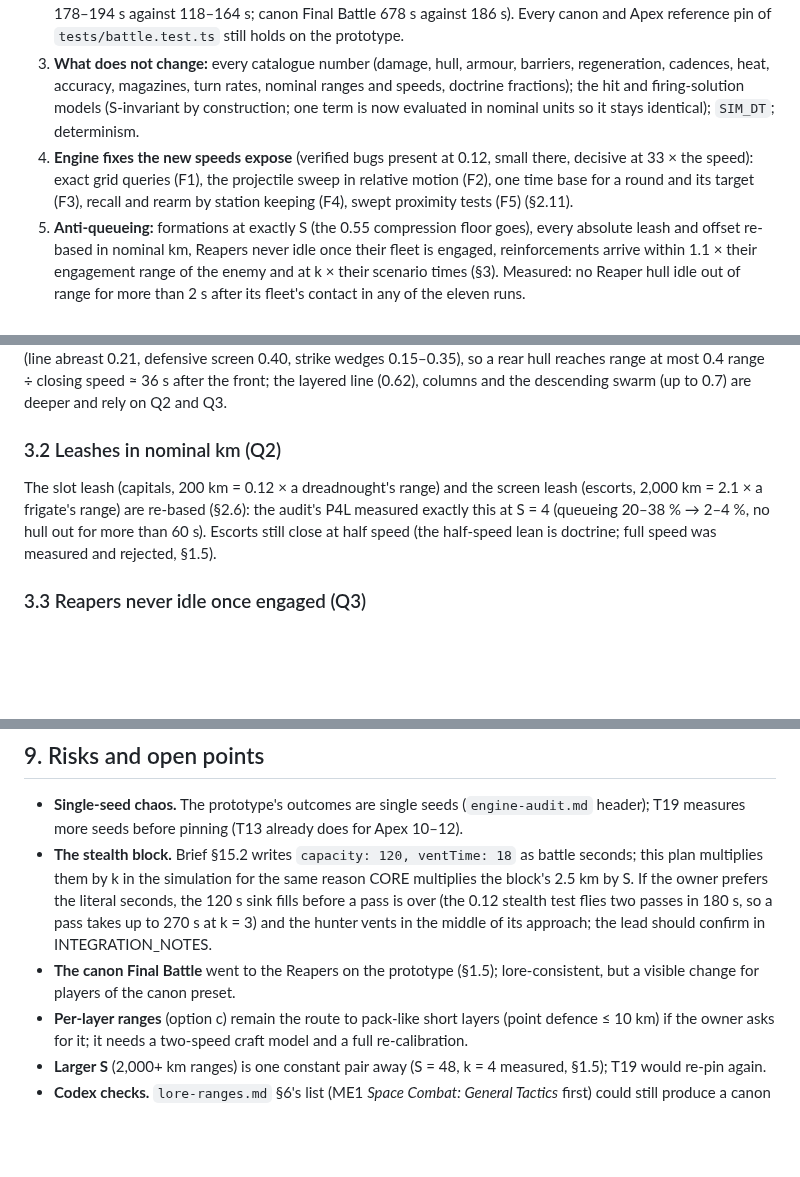
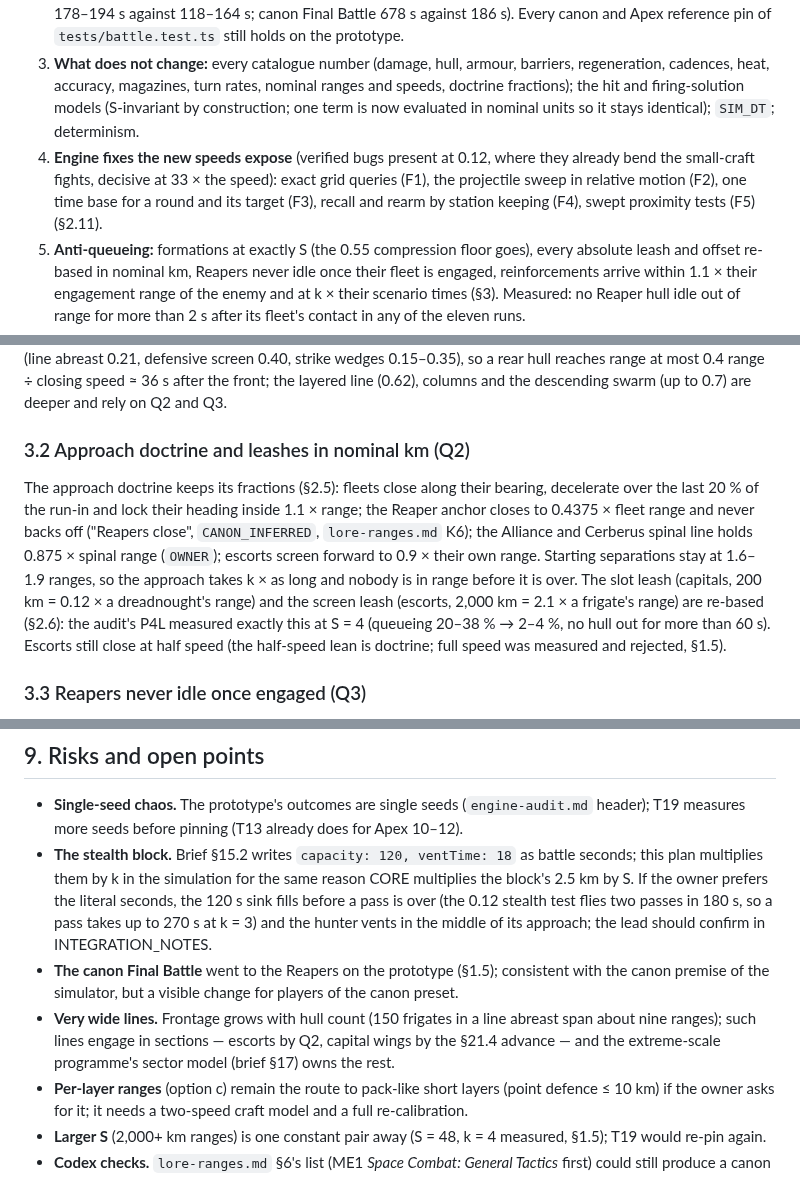
Before and after one commit to RDRM95/reaperwar, a Markdown page: docs/apex/PACING_PLAN.md, 3 parts joined by grey strips. Rendered like a GitHub page; blank space fills up the shorter version.

Commit message:
stage(S): pacing plan — approach doctrine stated, lore wording of the Final Battle result, wide-line note
Co-Authored-By: Claude Opus 5.5 <noreply@anthropic.com>
Claude-Session: https://claude.ai/code/session_01S8wnN4pfEy4UNwDSa57BPy

```diff
--- a/docs/apex/PACING_PLAN.md
+++ b/docs/apex/PACING_PLAN.md
@@ -11,7 +11,7 @@ Stage S design (brief §19.2, binding). 5 November 2026. Inputs: `docs/apex/paci
 1. **Both levers, tied together by the one canon number.** Distances and ranges scale up by 100 (S = 0.4 → **40**); hull speeds by 33 (S / k with **k = 3**) and hull accelerations by 11 (S / k²), so every manoeuvre takes three times as long relative to weapon cadences and kills; **mass-accelerator rounds fly at the codex velocity** — the Alliance dreadnought round at **4,025 km/s** (`CANON_CONFIRMED`, ME1 codex *Dreadnought*), every other round at the catalogue's ratio to it. The three choices are not independent: with the round at its canon speed, the only scale at which a target's sideways drift during a round's flight stays what the calibration was tuned on is S³ = 0.4 × (4,025/30)² × k², i.e. **S ≈ 19.3 k^⅔** (§1.3). k = 3 gives S = 40.2; the plan uses the round pair **S = 40, k = 3** (drift 0.988 × today's).
 2. **What the player gets** (measured on the prototype, §1.5): capital guns reaching **1,680–1,760 km** (Titan 1,920 km, AU), capital exchanges whose median capital-to-capital distance after contact is **1,430–1,920 km = 700–940 Reaper lengths** (today 12–18 km, 5.9–9.1 L), first contact at **39–47 s** (today 11–14 s), first capital gun at a capital at **70–113 s** (21–33 s), first capital loss **49–84 s after contact** (23–41 s), battles **0.95–3.6 × as long** (Battle of Earth 272–312 s against 241 s; reference canon 343–454 s against 324–360 s; Apex reference 178–194 s against 118–164 s; canon Final Battle 678 s against 186 s). Every canon and Apex reference pin of `tests/battle.test.ts` still holds on the prototype.
 3. **What does not change:** every catalogue number (damage, hull, armour, barriers, regeneration, cadences, heat, accuracy, magazines, turn rates, nominal ranges and speeds, doctrine fractions); the hit and firing-solution models (S-invariant by construction; one term is now evaluated in nominal units so it stays identical); `SIM_DT`; determinism.
-4. **Engine fixes the new speeds expose** (verified bugs present at 0.12, small there, decisive at 33 × the speed): exact grid queries (F1), the projectile sweep in relative motion (F2), one time base for a round and its target (F3), recall and rearm by station keeping (F4), swept proximity tests (F5) (§2.11).
+4. **Engine fixes the new speeds expose** (verified bugs present at 0.12, where they already bend the small-craft fights, decisive at 33 × the speed): exact grid queries (F1), the projectile sweep in relative motion (F2), one time base for a round and its target (F3), recall and rearm by station keeping (F4), swept proximity tests (F5) (§2.11).
 5. **Anti-queueing:** formations at exactly S (the 0.55 compression floor goes), every absolute leash and offset re-based in nominal km, Reapers never idle once their fleet is engaged, reinforcements arrive within 1.1 × their engagement range of the enemy and at k × their scenario times (§3). Measured: no Reaper hull idle out of range for more than 2 s after its fleet's contact in any of the eleven runs.
 6. **Rendering never compresses the simulation:** markers and minimum-pixel impostors, telephoto gunnery views, screen-space tracer and beam widths, a floating origin, Earth at true scale (§5).
 7. **Owners in order** (§8): CORE pacing pass P1–P6 in chunk 6 (fixes, constants, data, rules, tests, measurement), then the §21 rules, then T19; A, B, C, D in the stage runs.
@@ -333,9 +333,9 @@ Session scratch copies of `src/` at `58b6a4b`, outside the repository and not co
 
 Formations scale with S exactly (§2.4): line abreast 1.83 × 0.21 fleet ranges, defensive screen 0.67 × 0.40, Reaper wedge 0.58 × 0.15. A Reaper wedge 0.58 ranges wide and 0.15 deep has every hull in reach of the enemy's line when its anchor is within 0.85 × its range; an organic line wider than its range has wings out of reach of a compact Reaper group, which Q2 handles. The formations the scenarios start in are at most 0.4 × their fleet's range deep (line abreast 0.21, defensive screen 0.40, strike wedges 0.15–0.35), so a rear hull reaches range at most 0.4 range ÷ closing speed ≈ 36 s after the front; the layered line (0.62), columns and the descending swarm (up to 0.7) are deeper and rely on Q2 and Q3.
 
-### 3.2 Leashes in nominal km (Q2)
+### 3.2 Approach doctrine and leashes in nominal km (Q2)
 
-The slot leash (capitals, 200 km = 0.12 × a dreadnought's range) and the screen leash (escorts, 2,000 km = 2.1 × a frigate's range) are re-based (§2.6): the audit's P4L measured exactly this at S = 4 (queueing 20–38 % → 2–4 %, no hull out for more than 60 s). Escorts still close at half speed (the half-speed lean is doctrine; full speed was measured and rejected, §1.5).
+The approach doctrine keeps its fractions (§2.5): fleets close along their bearing, decelerate over the last 20 % of the run-in and lock their heading inside 1.1 × range; the Reaper anchor closes to 0.4375 × fleet range and never backs off ("Reapers close", `CANON_INFERRED`, `lore-ranges.md` K6); the Alliance and Cerberus spinal line holds 0.875 × spinal range (`OWNER`); escorts screen forward to 0.9 × their own range. Starting separations stay at 1.6–1.9 ranges, so the approach takes k × as long and nobody is in range before it is over. The slot leash (capitals, 200 km = 0.12 × a dreadnought's range) and the screen leash (escorts, 2,000 km = 2.1 × a frigate's range) are re-based (§2.6): the audit's P4L measured exactly this at S = 4 (queueing 20–38 % → 2–4 %, no hull out for more than 60 s). Escorts still close at half speed (the half-speed lean is doctrine; full speed was measured and rejected, §1.5).
 
 ### 3.3 Reapers never idle once engaged (Q3)
 
@@ -548,7 +548,8 @@ Existing tests whose literals are distances or manoeuvre times are converted by
 
 - **Single-seed chaos.** The prototype's outcomes are single seeds (`engine-audit.md` header); T19 measures more seeds before pinning (T13 already does for Apex 10–12).
 - **The stealth block.** Brief §15.2 writes `capacity: 120, ventTime: 18` as battle seconds; this plan multiplies them by k in the simulation for the same reason CORE multiplies the block's 2.5 km by S. If the owner prefers the literal seconds, the 120 s sink fills before a pass is over (the 0.12 stealth test flies two passes in 180 s, so a pass takes up to 270 s at k = 3) and the hunter vents in the middle of its approach; the lead should confirm in INTEGRATION_NOTES.
-- **The canon Final Battle** went to the Reapers on the prototype (§1.5); lore-consistent, but a visible change for players of the canon preset.
+- **The canon Final Battle** went to the Reapers on the prototype (§1.5); consistent with the canon premise of the simulator, but a visible change for players of the canon preset.
+- **Very wide lines.** Frontage grows with hull count (150 frigates in a line abreast span about nine ranges); such lines engage in sections — escorts by Q2, capital wings by the §21.4 advance — and the extreme-scale programme's sector model (brief §17) owns the rest.
 - **Per-layer ranges** (option c) remain the route to pack-like short layers (point defence ≤ 10 km) if the owner asks for it; it needs a two-speed craft model and a full re-calibration.
 - **Larger S** (2,000+ km ranges) is one constant pair away (S = 48, k = 4 measured, §1.5); T19 would re-pin again.
 - **Codex checks.** `lore-ranges.md` §6's list (ME1 *Space Combat: General Tactics* first) could still produce a canon range; if it does, S is re-derived from §1.3 with that anchor.
```
Also changed, not shown: other parts of docs/apex/PACING_PLAN.md (+1 -1 lines).
